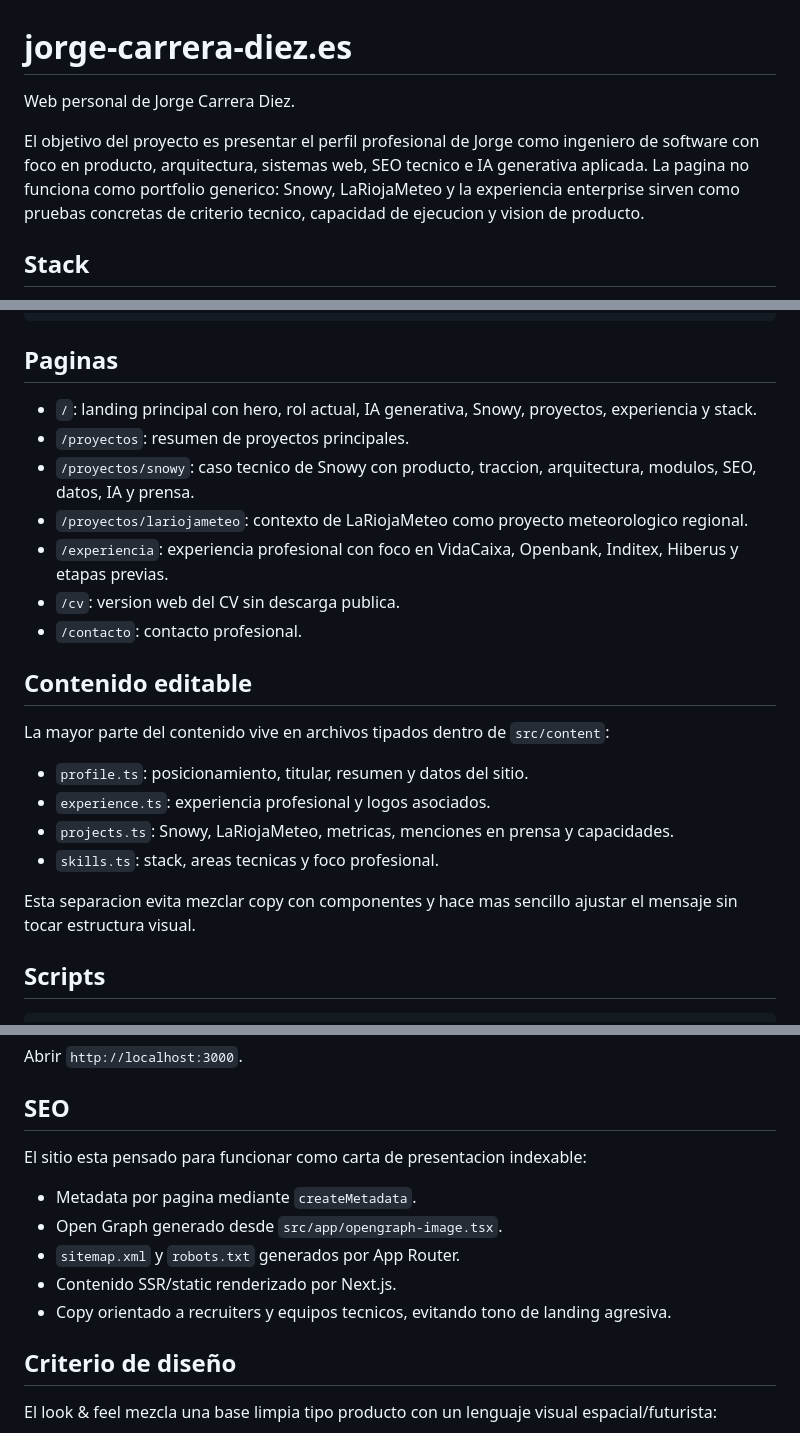
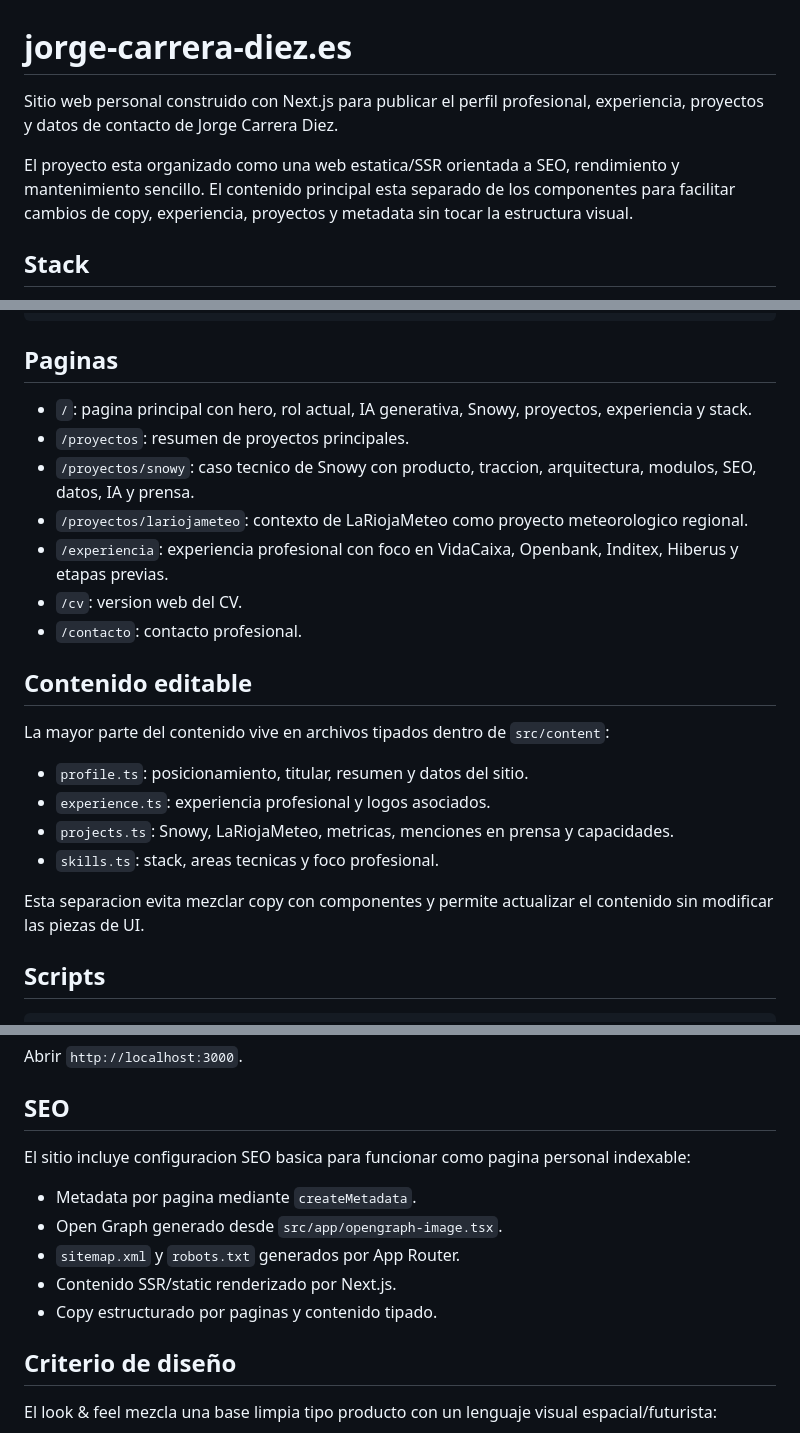
Before and after one commit to jocarrd/jorge-carrera-diez, a Markdown page: README.md, 3 parts joined by grey strips. Rendered like a GitHub page.

Commit message:
docs: neutralize project readme

```diff
--- a/README.md
+++ b/README.md
@@ -1,8 +1,8 @@
 # jorge-carrera-diez.es
 
-Web personal de Jorge Carrera Diez.
+Sitio web personal construido con Next.js para publicar el perfil profesional, experiencia, proyectos y datos de contacto de Jorge Carrera Diez.
 
-El objetivo del proyecto es presentar el perfil profesional de Jorge como ingeniero de software con foco en producto, arquitectura, sistemas web, SEO tecnico e IA generativa aplicada. La pagina no funciona como portfolio generico: Snowy, LaRiojaMeteo y la experiencia enterprise sirven como pruebas concretas de criterio tecnico, capacidad de ejecucion y vision de producto.
+El proyecto esta organizado como una web estatica/SSR orientada a SEO, rendimiento y mantenimiento sencillo. El contenido principal esta separado de los componentes para facilitar cambios de copy, experiencia, proyectos y metadata sin tocar la estructura visual.
 
 ## Stack
 
@@ -35,12 +35,12 @@ public/
 
 ## Paginas
 
-- `/`: landing principal con hero, rol actual, IA generativa, Snowy, proyectos, experiencia y stack.
+- `/`: pagina principal con hero, rol actual, IA generativa, Snowy, proyectos, experiencia y stack.
 - `/proyectos`: resumen de proyectos principales.
 - `/proyectos/snowy`: caso tecnico de Snowy con producto, traccion, arquitectura, modulos, SEO, datos, IA y prensa.
 - `/proyectos/lariojameteo`: contexto de LaRiojaMeteo como proyecto meteorologico regional.
 - `/experiencia`: experiencia profesional con foco en VidaCaixa, Openbank, Inditex, Hiberus y etapas previas.
-- `/cv`: version web del CV sin descarga publica.
+- `/cv`: version web del CV.
 - `/contacto`: contacto profesional.
 
 ## Contenido editable
@@ -52,7 +52,7 @@ La mayor parte del contenido vive en archivos tipados dentro de `src/content`:
 - `projects.ts`: Snowy, LaRiojaMeteo, metricas, menciones en prensa y capacidades.
 - `skills.ts`: stack, areas tecnicas y foco profesional.
 
-Esta separacion evita mezclar copy con componentes y hace mas sencillo ajustar el mensaje sin tocar estructura visual.
+Esta separacion evita mezclar copy con componentes y permite actualizar el contenido sin modificar las piezas de UI.
 
 ## Scripts
 
@@ -73,13 +73,13 @@ Abrir `http://localhost:3000`.
 
 ## SEO
 
-El sitio esta pensado para funcionar como carta de presentacion indexable:
+El sitio incluye configuracion SEO basica para funcionar como pagina personal indexable:
 
 - Metadata por pagina mediante `createMetadata`.
 - Open Graph generado desde `src/app/opengraph-image.tsx`.
 - `sitemap.xml` y `robots.txt` generados por App Router.
 - Contenido SSR/static renderizado por Next.js.
-- Copy orientado a recruiters y equipos tecnicos, evitando tono de landing agresiva.
+- Copy estructurado por paginas y contenido tipado.
 
 ## Criterio de diseño
 
```
